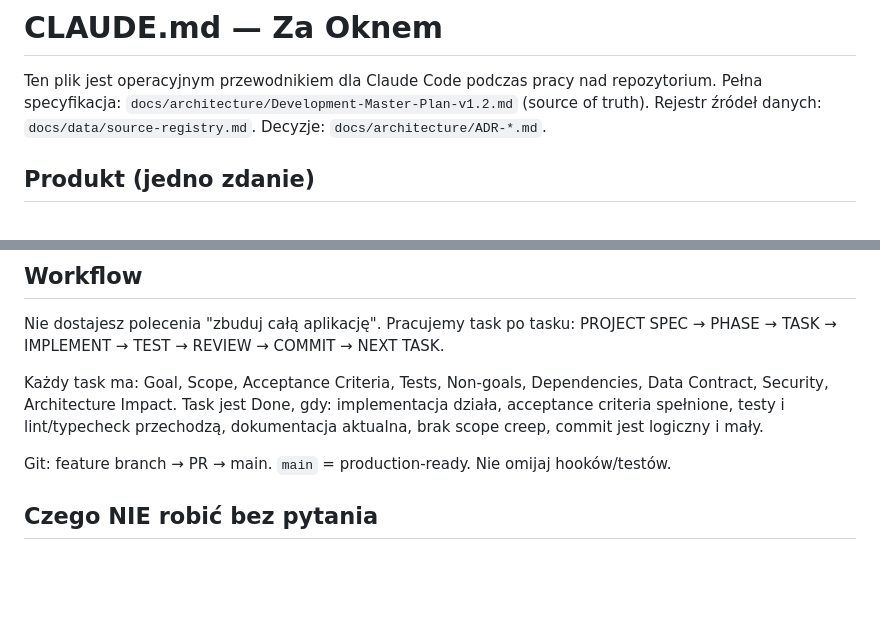
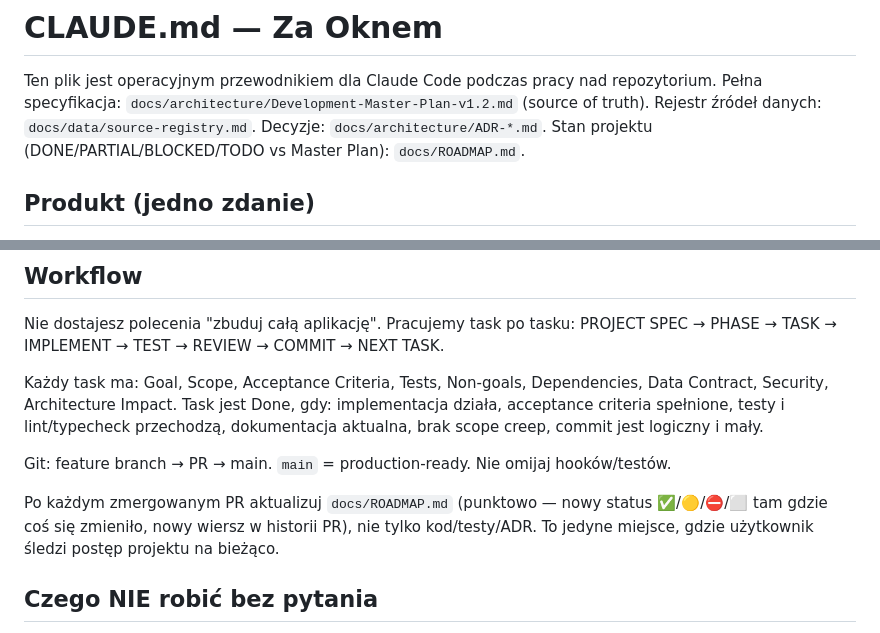
Before and after one commit to LucTroosh/za-oknem, a Markdown page: CLAUDE.md, 2 parts joined by grey strips. Drawn GitHub-style; blank space fills up the shorter version.

```diff
--- a/CLAUDE.md
+++ b/CLAUDE.md
@@ -3,6 +3,7 @@
 Ten plik jest operacyjnym przewodnikiem dla Claude Code podczas pracy nad repozytorium.
 Pełna specyfikacja: `docs/architecture/Development-Master-Plan-v1.2.md` (source of truth).
 Rejestr źródeł danych: `docs/data/source-registry.md`. Decyzje: `docs/architecture/ADR-*.md`.
+Stan projektu (DONE/PARTIAL/BLOCKED/TODO vs Master Plan): `docs/ROADMAP.md`.
 
 ## Produkt (jedno zdanie)
 
@@ -66,6 +67,11 @@ brak scope creep, commit jest logiczny i mały.
 
 Git: feature branch → PR → main. `main` = production-ready. Nie omijaj hooków/testów.
 
+Po każdym zmergowanym PR aktualizuj `docs/ROADMAP.md` (punktowo — nowy status
+✅/🟡/⛔/⬜ tam gdzie coś się zmieniło, nowy wiersz w historii PR), nie tylko
+kod/testy/ADR. To jedyne miejsce, gdzie użytkownik śledzi postęp projektu
+na bieżąco.
+
 ## Czego NIE robić bez pytania
 
 - Nie dodawaj zależności bez uzasadnienia w PR.
```
Also changed, not shown: docs/ROADMAP.md (added, +160 -0 lines).
